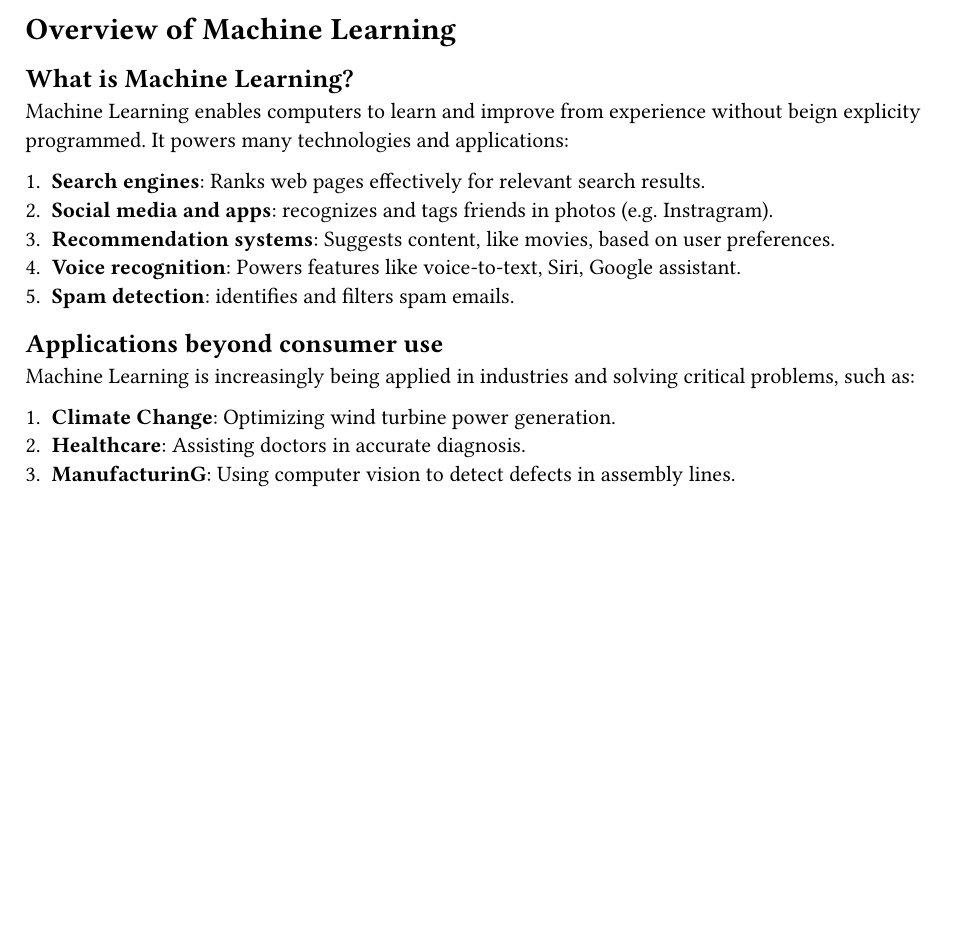
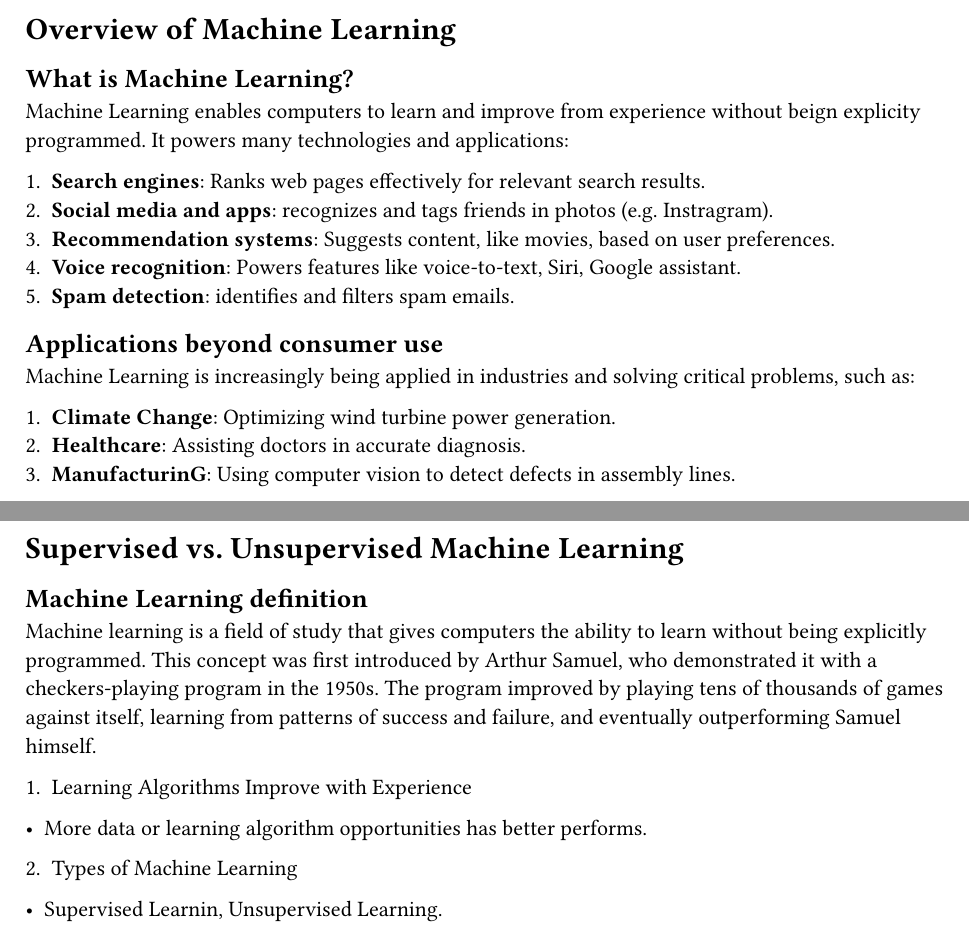
Before and after one commit to agonzalesbm/Machine-Learning-Reference-Vault, a Typst document (handbook/week-1.typ): part of page 6 of 6 before the commit and two parts of pages 6 and 7 of 7 after it, the two joined at a grey line, cut so that both start at the same text, the shorter picture padded with empty space. Compiled offline with Typst 0.15.

Commit message:
[@agonzalesbm] Supervised vs Unsupervised Machine Learning - What is machine learning? section, handbook notes

```diff
--- a/handbook/week-1.typ
+++ b/handbook/week-1.typ
@@ -159,3 +159,13 @@ Machine Learning is increasingly being applied in industries and solving critica
 + *Climate Change*: Optimizing wind turbine power generation.
 + *Healthcare*: Assisting doctors in accurate diagnosis.
 + *ManufacturinG*: Using computer vision to detect defects in assembly lines.
+
+= Supervised vs. Unsupervised Machine Learning
+== Machine Learning definition
+Machine learning is a field of study that gives computers the ability to learn without being explicitly programmed. This concept was first introduced by Arthur Samuel, who demonstrated it with a checkers-playing program in the 1950s. The program improved by playing tens of thousands of games against itself, learning from patterns of success and failure, and eventually outperforming Samuel himself.
+
+1. Learning Algorithms Improve with Experience
+- More data or learning algorithm opportunities has better performs.
+
+2. Types of Machine Learning
+- Supervised Learnin, Unsupervised Learning.
```
